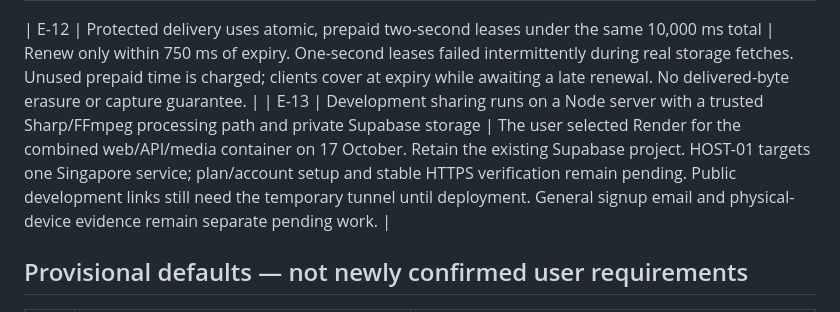
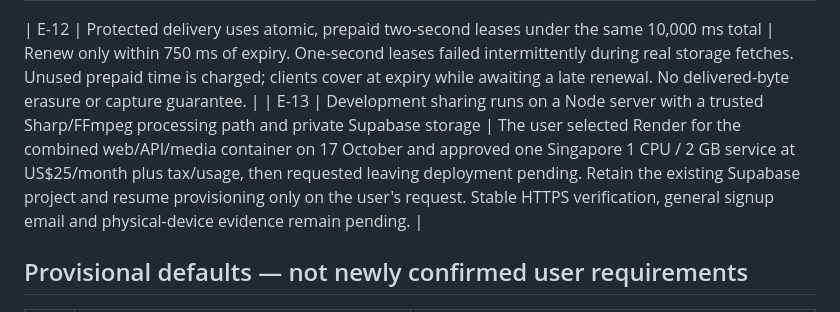
Before and after one commit to pascalpong/peekalo, a Markdown page: docs/DECISIONS.md, the part around the change. GitHub-like rendering.

```diff
--- a/docs/DECISIONS.md
+++ b/docs/DECISIONS.md
@@ -43,7 +43,7 @@ Updated 17 October 2026. Human decisions take precedence over proposed defaults.
 | E-11 | PHOTO-01 uses a shared local allowance controller and a non-sensitive public fixture | Mobile/web retain the sample balance across route changes within one JS runtime. Reload/restart resets it. One-second accessible reveals debit the same allowance. This proves interaction only; real claims, identity and persistence require LINK tasks. |
 
 | E-12 | Protected delivery uses atomic, prepaid two-second leases under the same 10,000 ms total | Renew only within 750 ms of expiry. One-second leases failed intermittently during real storage fetches. Unused prepaid time is charged; clients cover at expiry while awaiting a late renewal. No delivered-byte erasure or capture guarantee. |
-| E-13 | Development sharing runs on a Node server with a trusted Sharp/FFmpeg processing path and private Supabase storage | The user selected Render for the combined web/API/media container on 17 October. Retain the existing Supabase project. HOST-01 targets one Singapore service; plan/account setup and stable HTTPS verification remain pending. Public development links still need the temporary tunnel until deployment. General signup email and physical-device evidence remain separate pending work. |
+| E-13 | Development sharing runs on a Node server with a trusted Sharp/FFmpeg processing path and private Supabase storage | The user selected Render for the combined web/API/media container on 17 October and approved one Singapore 1 CPU / 2 GB service at US$25/month plus tax/usage, then requested leaving deployment pending. Retain the existing Supabase project and resume provisioning only on the user's request. Stable HTTPS verification, general signup email and physical-device evidence remain pending. |
 
 ## Provisional defaults — not newly confirmed user requirements
 
```
Also changed, not shown: docs/BUILD_BOARD.md (+6 -5 lines), docs/MVP_BACKLOG.md (+1 -1 lines).
